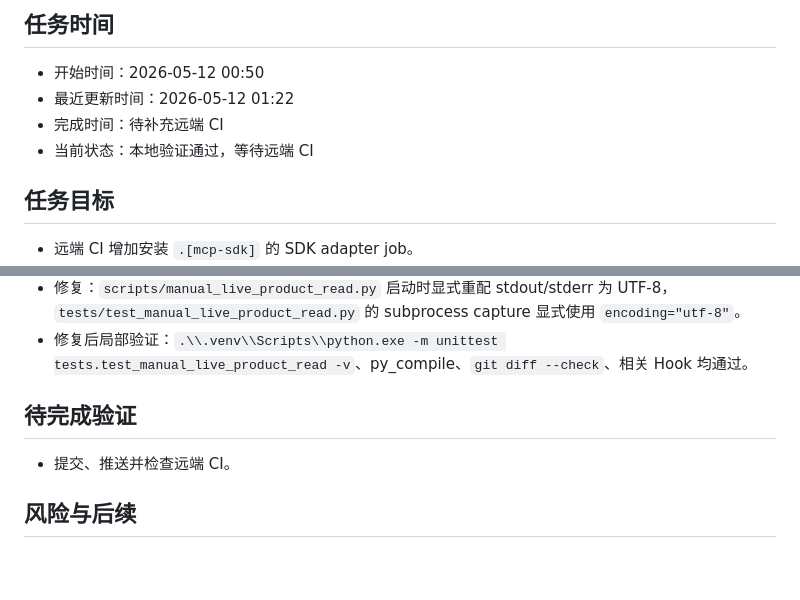
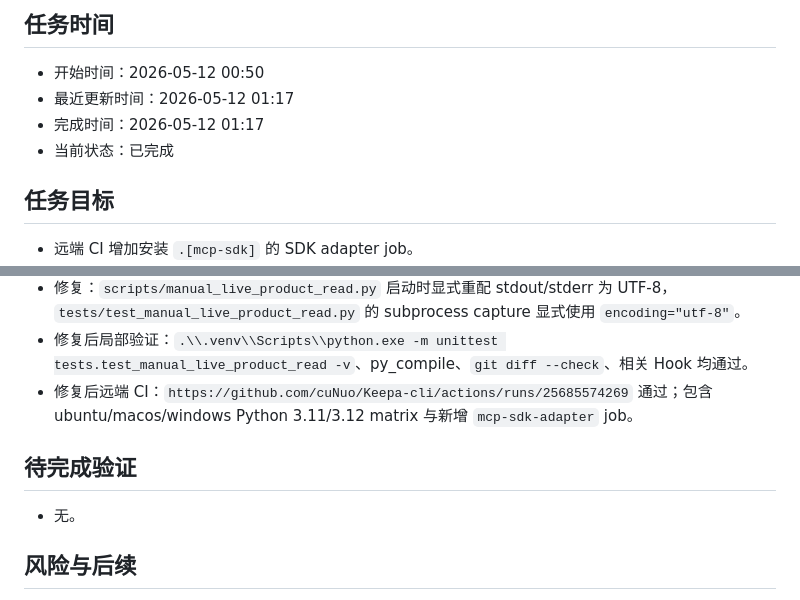
Before and after one commit to cuNuo/Keepa-cli, a Markdown page: evidence/tasks/20260512-0106-mcp-sdk-adapter-ci与http-fixture优化.md, 2 parts joined by grey strips. Drawn GitHub-style; blank space fills up the shorter version.

Commit message:
docs: record mcp ci closeout

```diff
--- a/evidence/tasks/20260512-0106-mcp-sdk-adapter-ci与http-fixture优化.md
+++ b/evidence/tasks/20260512-0106-mcp-sdk-adapter-ci与http-fixture优化.md
@@ -3,9 +3,9 @@
 ## 任务时间
 
 - 开始时间：2026-05-12 00:50
-- 最近更新时间：2026-05-12 01:22
-- 完成时间：待补充远端 CI
-- 当前状态：本地验证通过，等待远端 CI
+- 最近更新时间：2026-05-12 01:17
+- 完成时间：2026-05-12 01:17
+- 当前状态：已完成
 
 ## 任务目标
 
@@ -75,10 +75,11 @@
 - 首次远端 CI：新增 `mcp-sdk-adapter` job 通过；Windows 普通 matrix 在 `test_manual_live_product_read_defaults_to_dry_run` 失败。根因是新脚本输出中文 JSON 时，Windows runner/父进程默认编码不稳定。
 - 修复：`scripts/manual_live_product_read.py` 启动时显式重配 stdout/stderr 为 UTF-8，`tests/test_manual_live_product_read.py` 的 subprocess capture 显式使用 `encoding="utf-8"`。
 - 修复后局部验证：`.\\.venv\\Scripts\\python.exe -m unittest tests.test_manual_live_product_read -v`、py_compile、`git diff --check`、相关 Hook 均通过。
+- 修复后远端 CI：`https://github.com/cuNuo/Keepa-cli/actions/runs/25685574269` 通过；包含 ubuntu/macos/windows Python 3.11/3.12 matrix 与新增 `mcp-sdk-adapter` job。
 
 ## 待完成验证
 
-- 提交、推送并检查远端 CI。
+- 无。
 
 ## 风险与后续
 
```
